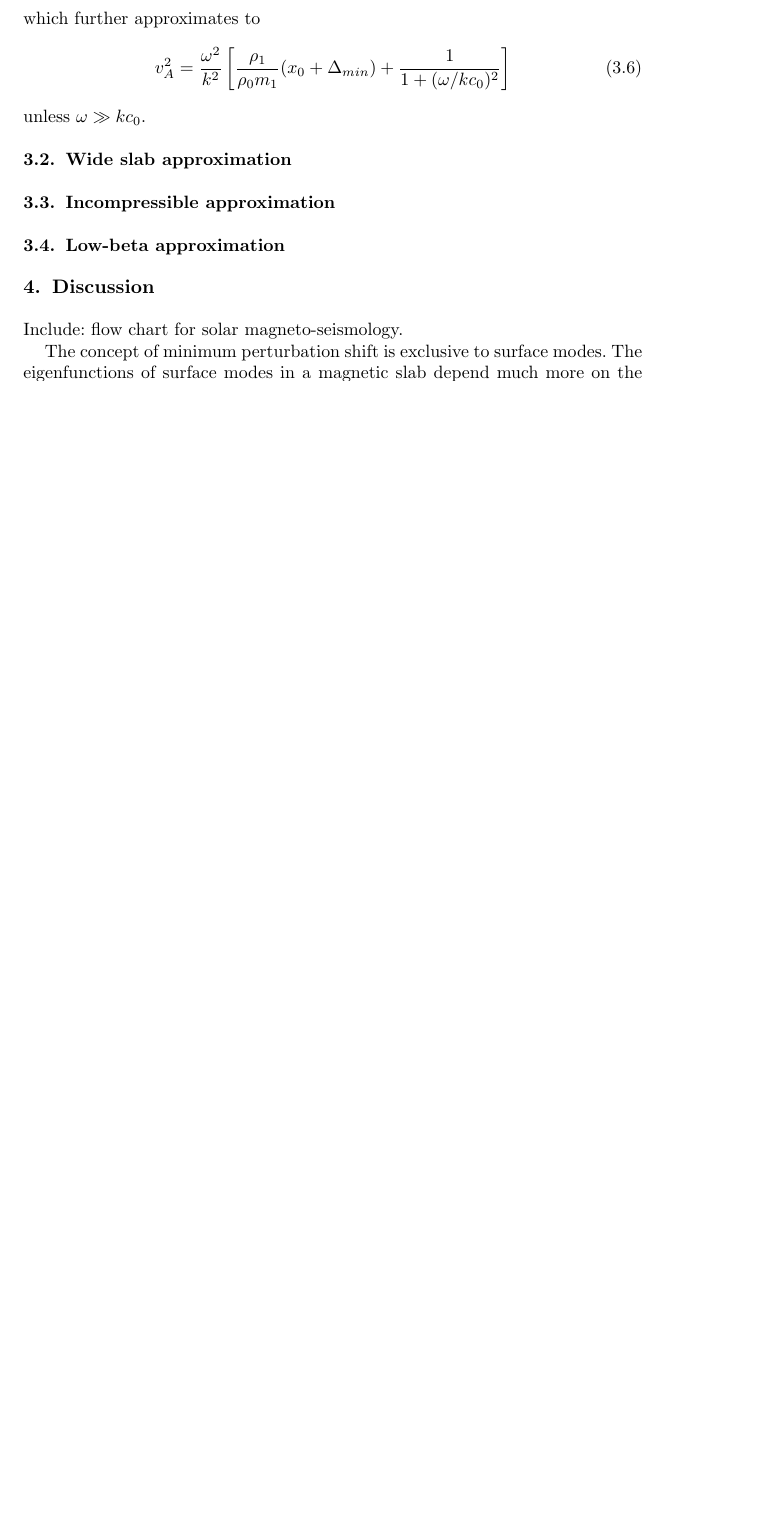
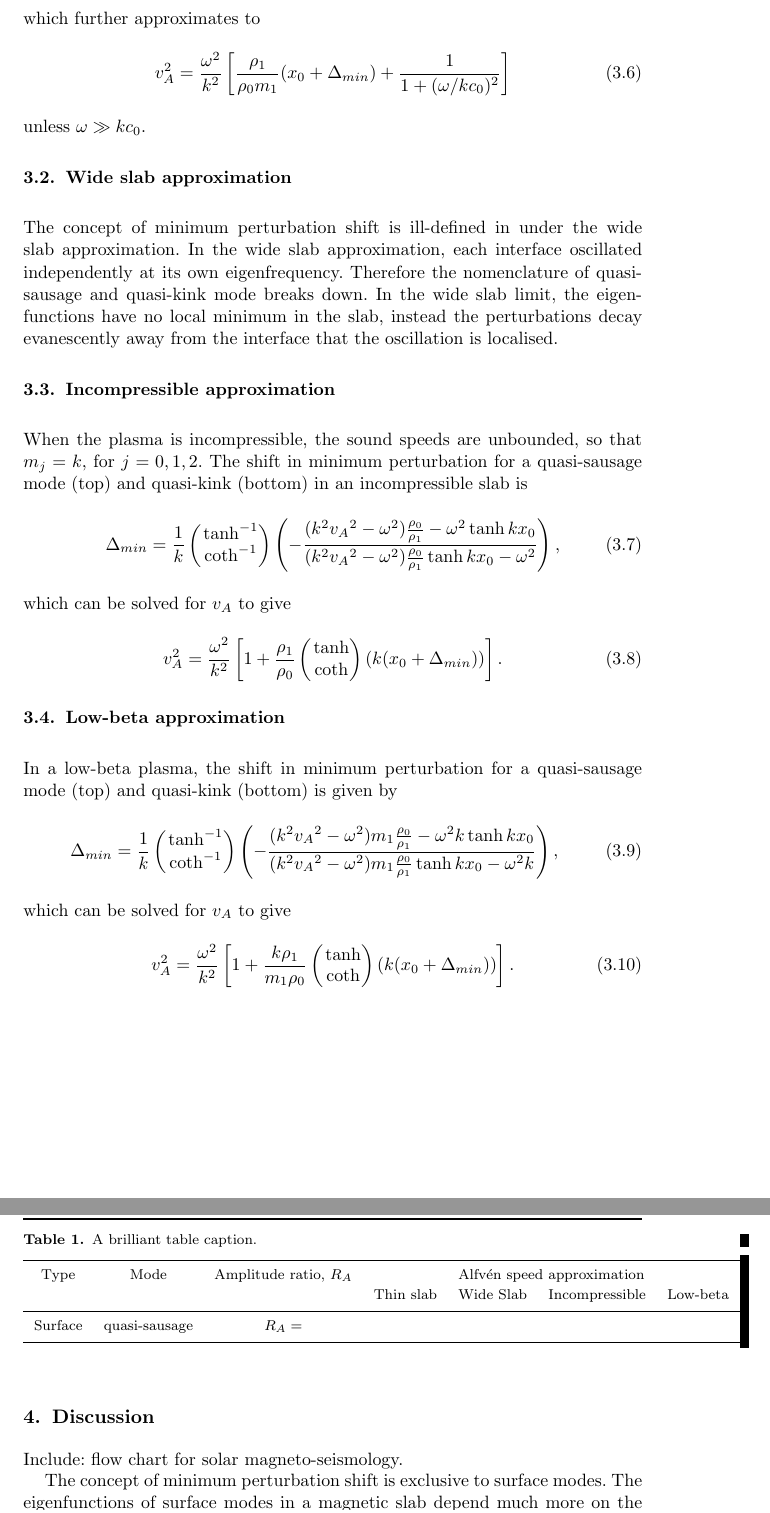
Before and after one commit to Mallcock1/ARTICLE-Asymmetric-slab-SMS, a LaTeX thesis (solarphys_asym_slab_PART2.tex): part of page 10 of 10 before the commit and two parts of pages 10 and 11 of 11 after it, the two joined at a grey line, cut so that both start at the same text, the shorter picture padded with empty space. Compiled offline with pdfLaTeX; a LaTeX package or settings file that is missing is left out.

Commit message:
Added results for Delta_min in approximations

```diff
--- a/solarphys_asym_slab_PART2.tex
+++ b/solarphys_asym_slab_PART2.tex
@@ -685,14 +686,46 @@ v_A^2 = \frac{\omega^2}{k^2} \left[\frac{\rho_1}{\rho_0m_1}(x_0 + \Delta_{min})
 \end{equation}
 unless $\omega \gg kc_0$.
 
+
 \subsection{Wide slab approximation}
+The concept of minimum perturbation shift is ill-defined in under the wide slab approximation. In the wide slab approximation, each interface oscillated independently at its own eigenfrequency. Therefore the nomenclature of quasi-sausage and quasi-kink mode breaks down. In the wide slab limit, the eigenfunctions have no local minimum in the slab, instead the perturbations decay evanescently away from the interface that the oscillation is localised.
 
 
 \subsection{Incompressible approximation}
+When the plasma is incompressible, the sound speeds are unbounded, so that $m_j = k$, for $j = 0, 1, 2$. The shift in minimum perturbation for a quasi-sausage mode (top) and quasi-kink (bottom) in an incompressible slab is
+\begin{equation}
+\Delta_{min} = \frac{1}{k}\left(\hspace{-0.07in}\begin{matrix} &\tanh^{-1} \\ &\coth^{-1} \end{matrix}\right)\left(-\frac{(k^2{v_A}^2-\omega^2)\frac{\rho_0}{\rho_1} - \omega^2\tanh{kx_0}}{(k^2{v_A}^2-\omega^2)\frac{\rho_0}{\rho_1}\tanh{kx_0} - \omega^2}\right),
+\end{equation}
+which can be solved for $v_A$ to give
+\begin{equation}
+v_A^2 = \frac{\omega^2}{k^2}\left[1 + \frac{\rho_1}{\rho_0}\left(\hspace{-0.07in}\begin{matrix} &\tanh \\ &\coth \end{matrix}\right)(k(x_0 + \Delta_{min}))\right].
+\end{equation}
 
 
 \subsection{Low-beta approximation}
+In a low-beta plasma, the shift in minimum perturbation for a quasi-sausage mode (top) and quasi-kink (bottom) is given by
+\begin{equation}
+\Delta_{min} = \frac{1}{k}\left(\hspace{-0.07in}\begin{matrix} &\tanh^{-1} \\ &\coth^{-1} \end{matrix}\right)\left(-\frac{(k^2{v_A}^2-\omega^2)m_1\frac{\rho_0}{\rho_1} - \omega^2k\tanh{kx_0}}{(k^2{v_A}^2-\omega^2)m_1\frac{\rho_0}{\rho_1}\tanh{kx_0} - \omega^2k}\right),
+\end{equation}
+which can be solved for $v_A$ to give
+\begin{equation}
+v_A^2 = \frac{\omega^2}{k^2}\left[1 + \frac{k\rho_1}{m_1\rho_0}\left(\hspace{-0.07in}\begin{matrix} &\tanh \\ &\coth \end{matrix}\right)(k(x_0 + \Delta_{min}))\right].
+\end{equation}
 
+\begin{table}
+\caption{ A brilliant table caption.}
+\label{table label}
+\begin{tabular}{ccccccc} % define the column alignment
+                                  % l: left, c: center, r: right
+                                  % @{.} replace the inter-column by a .
+  \hline
+Type & Mode & Amplitude ratio, $R_A$ & \multicolumn{4}{c}{Alfv\'{e}n speed approximation} \\
+	 &		&						 & Thin slab & Wide Slab & Incompressible & Low-beta \\
+  \hline
+Surface & quasi-sausage & $R_A = $ &  &  &  & \\
+  \hline
+\end{tabular}
+\end{table}
 
 \section{Discussion}
 Include: flow chart for solar magneto-seismology.
```
Also changed, not shown: solarphys_asym_slab_PART2.pdf, solarphys_asym_slab_PART2.tex (3 more changed lines), 3 other files.
